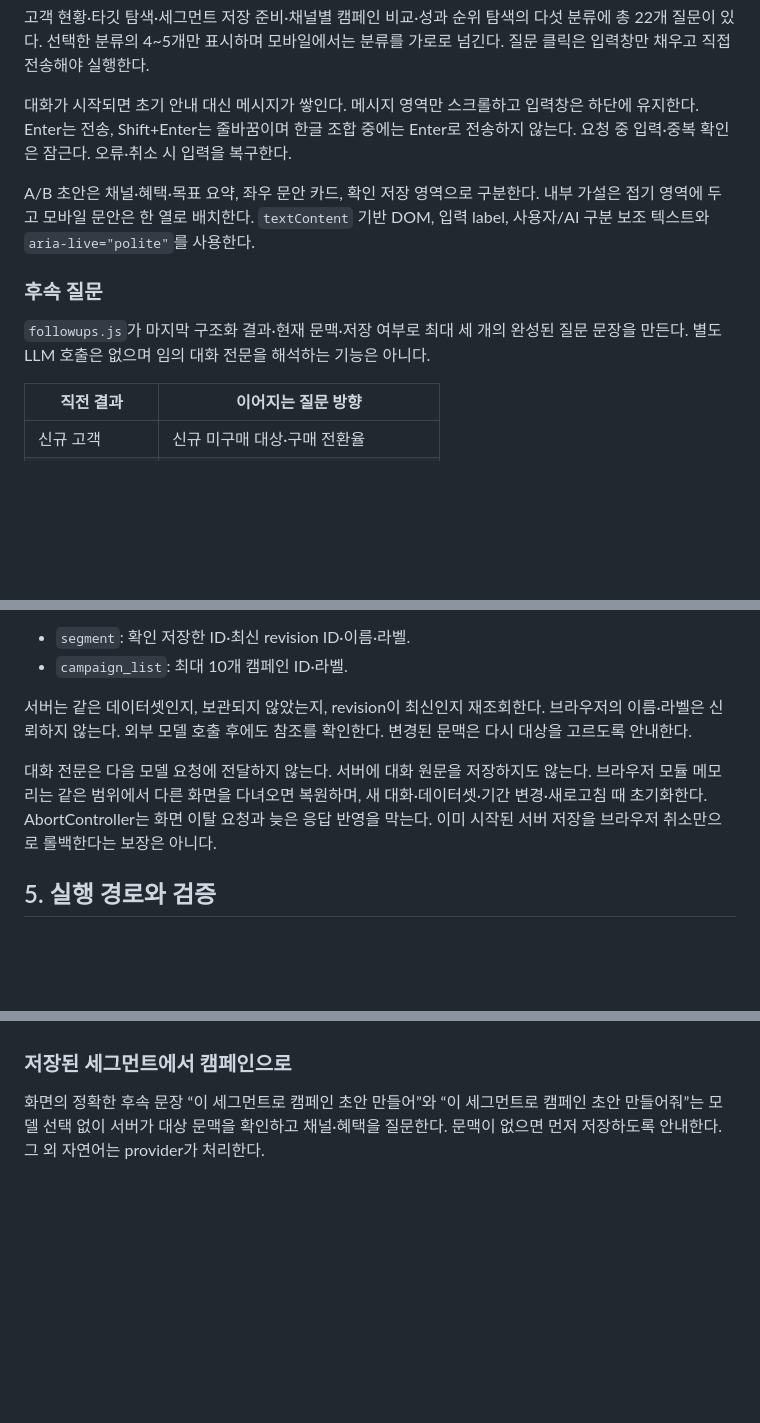
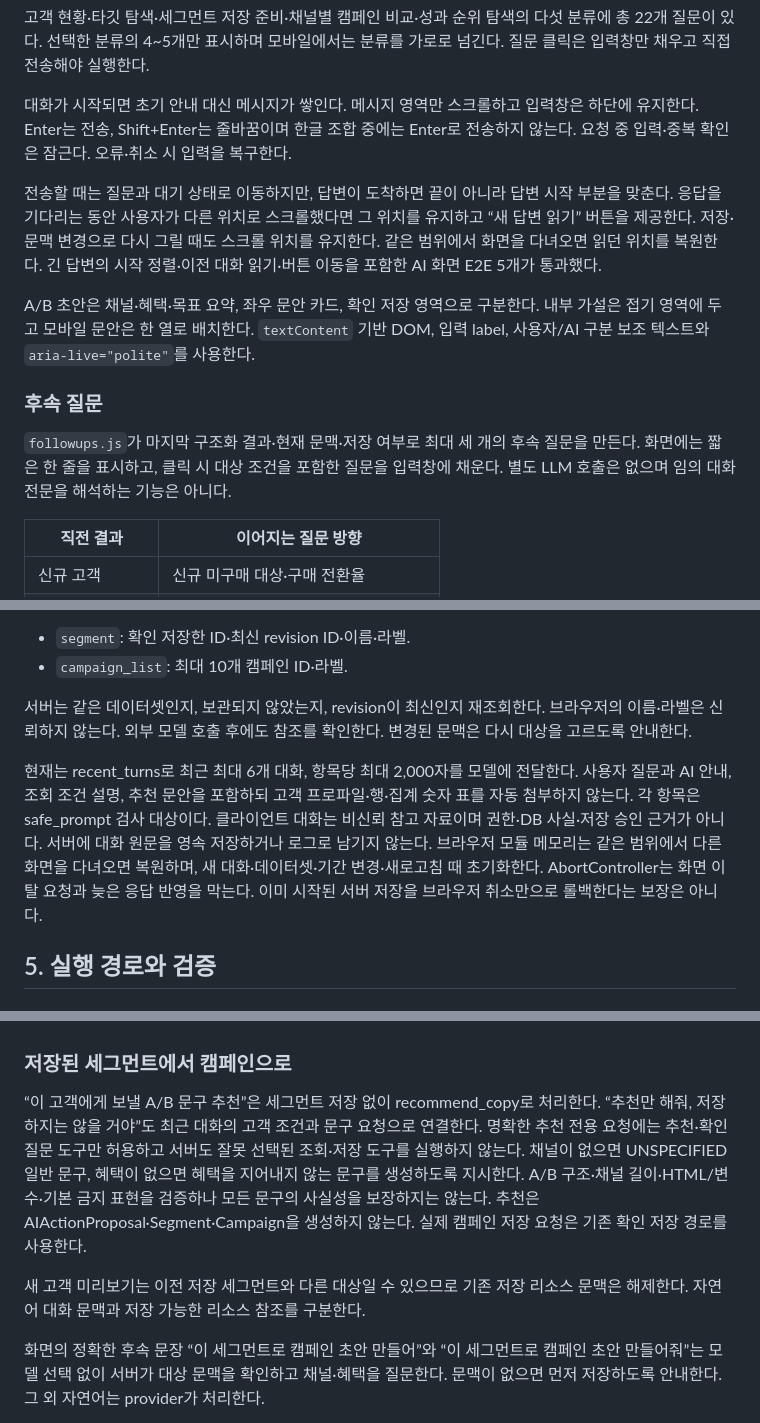
Before and after one commit to myjhye/crm_ai_campaign_automation_tool, a Markdown page: docs/ai_assistant_architecture.md, 3 parts joined by grey strips. Rendered like a GitHub page; blank space fills up the shorter version.

Commit message:
docs(ai): 대화 의도 분기와 카피 추천 흐름 문서화

```diff
--- a/docs/ai_assistant_architecture.md
+++ b/docs/ai_assistant_architecture.md
@@ -25,11 +26,13 @@ AI는 자연어를 허용된 업무 도구 호출로 변환한다. 고객 수·
 
 대화가 시작되면 초기 안내 대신 메시지가 쌓인다. 메시지 영역만 스크롤하고 입력창은 하단에 유지한다. Enter는 전송, Shift+Enter는 줄바꿈이며 한글 조합 중에는 Enter로 전송하지 않는다. 요청 중 입력·중복 확인은 잠근다. 오류·취소 시 입력을 복구한다.
 
+전송할 때는 질문과 대기 상태로 이동하지만, 답변이 도착하면 끝이 아니라 답변 시작 부분을 맞춘다. 응답을 기다리는 동안 사용자가 다른 위치로 스크롤했다면 그 위치를 유지하고 “새 답변 읽기” 버튼을 제공한다. 저장·문맥 변경으로 다시 그릴 때도 스크롤 위치를 유지한다. 같은 범위에서 화면을 다녀오면 읽던 위치를 복원한다. 긴 답변의 시작 정렬·이전 대화 읽기·버튼 이동을 포함한 AI 화면 E2E 5개가 통과했다.
+
 A/B 초안은 채널·혜택·목표 요약, 좌우 문안 카드, 확인 저장 영역으로 구분한다. 내부 가설은 접기 영역에 두고 모바일 문안은 한 열로 배치한다. `textContent` 기반 DOM, 입력 label, 사용자/AI 구분 보조 텍스트와 `aria-live="polite"`를 사용한다.
 
 ### 후속 질문
 
-`followups.js`가 마지막 구조화 결과·현재 문맥·저장 여부로 최대 세 개의 완성된 질문 문장을 만든다. 별도 LLM 호출은 없으며 임의 대화 전문을 해석하는 기능은 아니다.
+`followups.js`가 마지막 구조화 결과·현재 문맥·저장 여부로 최대 세 개의 후속 질문을 만든다. 화면에는 짧은 한 줄을 표시하고, 클릭 시 대상 조건을 포함한 질문을 입력창에 채운다. 별도 LLM 호출은 없으며 임의 대화 전문을 해석하는 기능은 아니다.
 
 | 직전 결과 | 이어지는 질문 방향 |
 | --- | --- |
@@ -103,7 +108,7 @@ flowchart TD
 
 서버는 같은 데이터셋인지, 보관되지 않았는지, revision이 최신인지 재조회한다. 브라우저의 이름·라벨은 신뢰하지 않는다. 외부 모델 호출 후에도 참조를 확인한다. 변경된 문맥은 다시 대상을 고르도록 안내한다.
 
-대화 전문은 다음 모델 요청에 전달하지 않는다. 서버에 대화 원문을 저장하지도 않는다. 브라우저 모듈 메모리는 같은 범위에서 다른 화면을 다녀오면 복원하며, 새 대화·데이터셋·기간 변경·새로고침 때 초기화한다. AbortController는 화면 이탈 요청과 늦은 응답 반영을 막는다. 이미 시작된 서버 저장을 브라우저 취소만으로 롤백한다는 보장은 아니다.
+현재는 recent_turns로 최근 최대 6개 대화, 항목당 최대 2,000자를 모델에 전달한다. 사용자 질문과 AI 안내, 조회 조건 설명, 추천 문안을 포함하되 고객 프로파일·행·집계 숫자 표를 자동 첨부하지 않는다. 각 항목은 safe_prompt 검사 대상이다. 클라이언트 대화는 비신뢰 참고 자료이며 권한·DB 사실·저장 승인 근거가 아니다. 서버에 대화 원문을 영속 저장하거나 로그로 남기지 않는다. 브라우저 모듈 메모리는 같은 범위에서 다른 화면을 다녀오면 복원하며, 새 대화·데이터셋·기간 변경·새로고침 때 초기화한다. AbortController는 화면 이탈 요청과 늦은 응답 반영을 막는다. 이미 시작된 서버 저장을 브라우저 취소만으로 롤백한다는 보장은 아니다.
 
 ## 5. 실행 경로와 검증
 
@@ -120,6 +125,10 @@ flowchart TD
 형식 오류는 실행 트랜잭션을 열기 전에 원래 질문과 일반 형식 안내로 한 번 재생성한다. 원래 도구 이름·인자 키와 동일한 DSL 검증을 다시 확인한다. 또 실패하면 AI_INVALID_OUTPUT 502로 종료한다. 임의 형변환이나 검증 우회는 하지 않는다. 재생성에는 추가 비용·시간이 발생하며 토큰을 로그에 합산한다. 실패 출력 원문·고객 행을 재생성 문맥에 추가하지 않는다. 호출 뒤 문맥과 데이터 버전을 다시 확인한다.
 
 ### 저장된 세그먼트에서 캠페인으로
+
+“이 고객에게 보낼 A/B 문구 추천”은 세그먼트 저장 없이 recommend_copy로 처리한다. “추천만 해줘, 저장하지는 않을 거야”도 최근 대화의 고객 조건과 문구 요청으로 연결한다. 명확한 추천 전용 요청에는 추천·확인 질문 도구만 허용하고 서버도 잘못 선택된 조회·저장 도구를 실행하지 않는다. 채널이 없으면 UNSPECIFIED 일반 문구, 혜택이 없으면 혜택을 지어내지 않는 문구를 생성하도록 지시한다. A/B 구조·채널 길이·HTML/변수·기본 금지 표현을 검증하나 모든 문구의 사실성을 보장하지는 않는다. 추천은 AIActionProposal·Segment·Campaign을 생성하지 않는다. 실제 캠페인 저장 요청은 기존 확인 저장 경로를 사용한다.
+
+새 고객 미리보기는 이전 저장 세그먼트와 다른 대상일 수 있으므로 기존 저장 리소스 문맥은 해제한다. 자연어 대화 문맥과 저장 가능한 리소스 참조를 구분한다.
 
 화면의 정확한 후속 문장 “이 세그먼트로 캠페인 초안 만들어”와 “이 세그먼트로 캠페인 초안 만들어줘”는 모델 선택 없이 서버가 대상 문맥을 확인하고 채널·혜택을 질문한다. 문맥이 없으면 먼저 저장하도록 안내한다. 그 외 자연어는 provider가 처리한다.
 
```
Also changed, not shown: other parts of docs/ai_assistant_architecture.md (+3 -0 lines).
